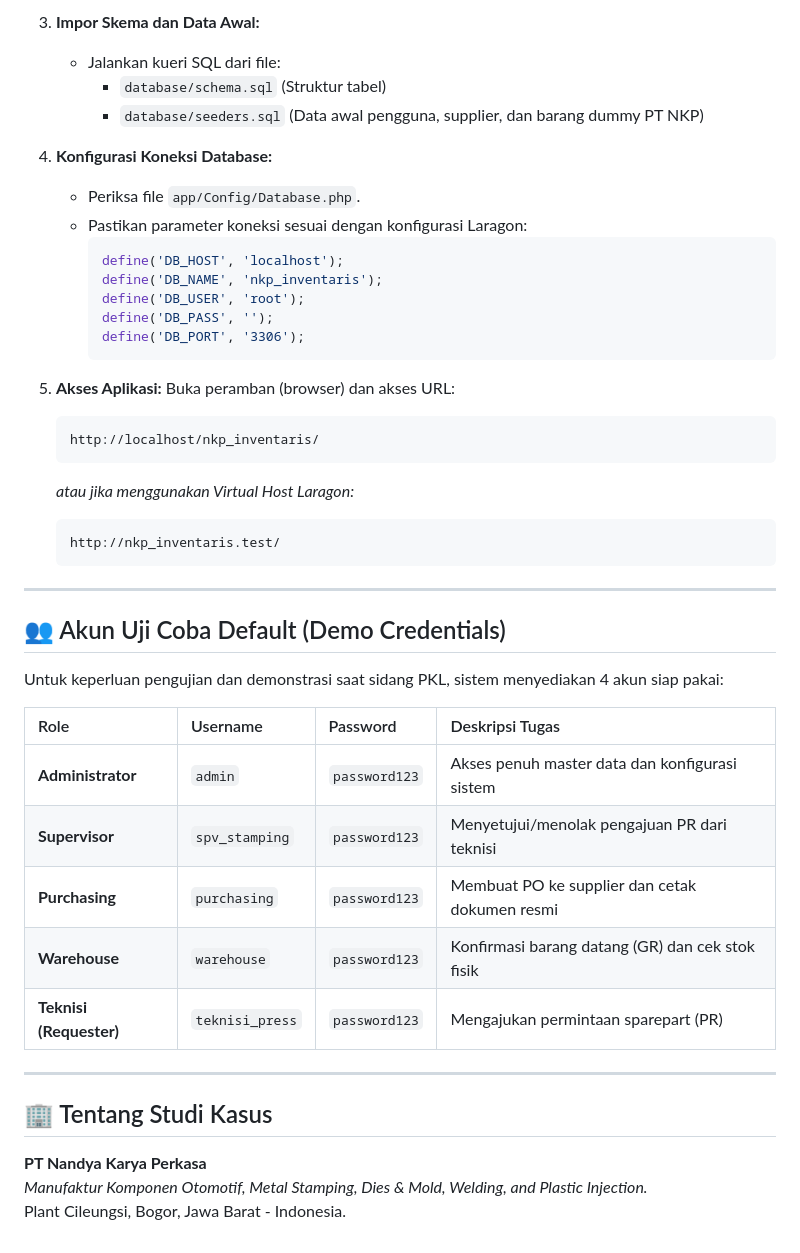
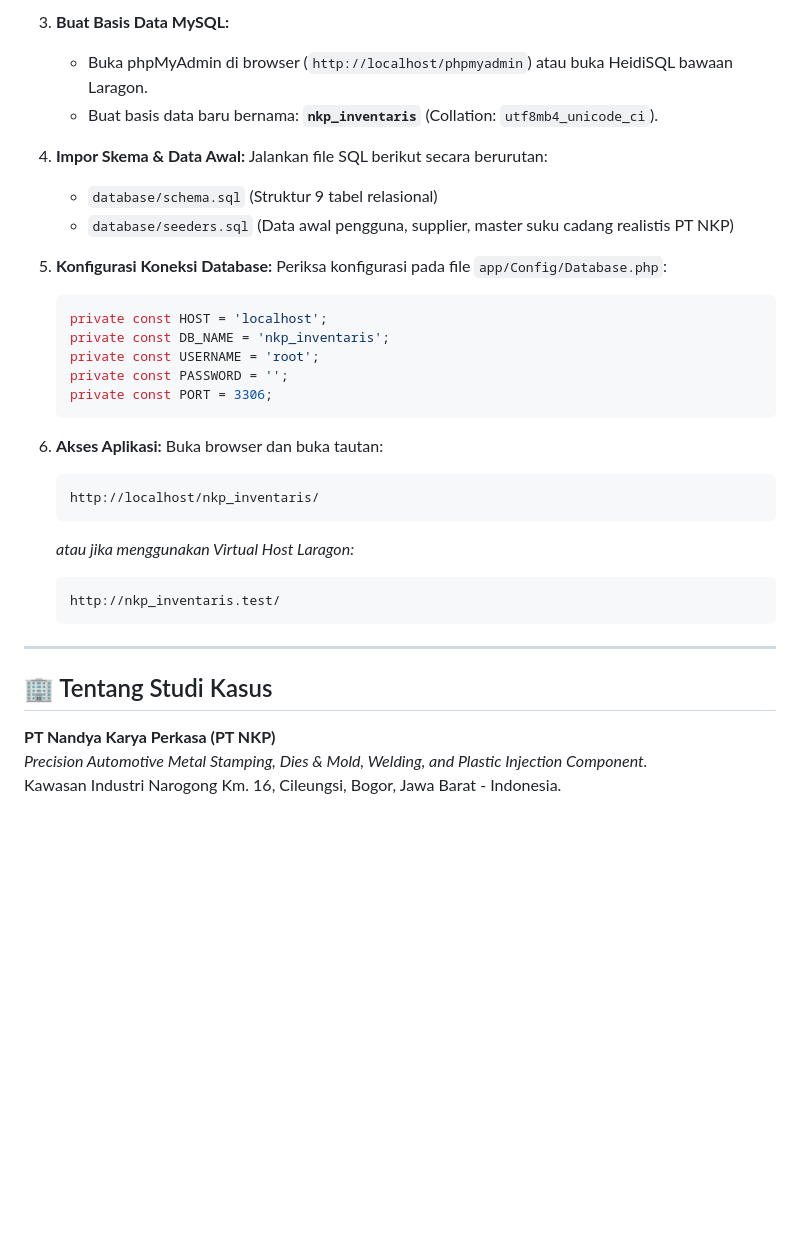
Before and after one commit to radityabhardana/Purchase_Requisition, a Markdown page: README.md, the part around one of its changes. Rendered like a GitHub page; blank space fills up the shorter version.

````diff
--- a/README.md
+++ b/README.md
@@ -62,22 +109,25 @@ Untuk mempermudah penulisan laporan PKL dan pengujian sistem, dokumentasi lengka
 
-3. **Impor Skema dan Data Awal:**
-   - Jalankan kueri SQL dari file:
-     - `database/schema.sql` (Struktur tabel)
-     - `database/seeders.sql` (Data awal pengguna, supplier, dan barang dummy PT NKP)
+3. **Buat Basis Data MySQL:**
+   - Buka phpMyAdmin di browser (`http://localhost/phpmyadmin`) atau buka HeidiSQL bawaan Laragon.
+   - Buat basis data baru bernama: **`nkp_inventaris`** (Collation: `utf8mb4_unicode_ci`).
 
-4. **Konfigurasi Koneksi Database:**
-   - Periksa file `app/Config/Database.php`.
-   - Pastikan parameter koneksi sesuai dengan konfigurasi Laragon:
-     ```php
-     define('DB_HOST', 'localhost');
-     define('DB_NAME', 'nkp_inventaris');
-     define('DB_USER', 'root');
-     define('DB_PASS', '');
-     define('DB_PORT', '3306');
-     ```
+4. **Impor Skema & Data Awal:**
+   Jalankan file SQL berikut secara berurutan:
+   - `database/schema.sql` (Struktur 9 tabel relasional)
+   - `database/seeders.sql` (Data awal pengguna, supplier, master suku cadang realistis PT NKP)
 
-5. **Akses Aplikasi:**
-   Buka peramban (browser) dan akses URL:
+5. **Konfigurasi Koneksi Database:**
+   Periksa konfigurasi pada file `app/Config/Database.php`:
+   ```php
+   private const HOST = 'localhost';
+   private const DB_NAME = 'nkp_inventaris';
+   private const USERNAME = 'root';
+   private const PASSWORD = '';
+   private const PORT = 3306;
+   ```
+
+6. **Akses Aplikasi:**
+   Buka browser dan buka tautan:
    ```text
    http://localhost/nkp_inventaris/
    ```
@@ -88,21 +138,7 @@ Untuk mempermudah penulisan laporan PKL dan pengujian sistem, dokumentasi lengka
 
 ---
 
-## 👥 Akun Uji Coba Default (Demo Credentials)
-
-Untuk keperluan pengujian dan demonstrasi saat sidang PKL, sistem menyediakan 4 akun siap pakai:
-
-| Role | Username | Password | Deskripsi Tugas |
-| :--- | :--- | :--- | :--- |
-| **Administrator** | `admin` | `password123` | Akses penuh master data dan konfigurasi sistem |
-| **Supervisor** | `spv_stamping` | `password123` | Menyetujui/menolak pengajuan PR dari teknisi |
-| **Purchasing** | `purchasing` | `password123` | Membuat PO ke supplier dan cetak dokumen resmi |
-| **Warehouse** | `warehouse` | `password123` | Konfirmasi barang datang (GR) dan cek stok fisik |
-| **Teknisi (Requester)** | `teknisi_press` | `password123` | Mengajukan permintaan sparepart (PR) |
-
----
-
 ## 🏢 Tentang Studi Kasus
-**PT Nandya Karya Perkasa**
-*Manufaktur Komponen Otomotif, Metal Stamping, Dies & Mold, Welding, and Plastic Injection.*
-Plant Cileungsi, Bogor, Jawa Barat - Indonesia.
+**PT Nandya Karya Perkasa (PT NKP)**
+*Precision Automotive Metal Stamping, Dies & Mold, Welding, and Plastic Injection Component.*
+Kawasan Industri Narogong Km. 16, Cileungsi, Bogor, Jawa Barat - Indonesia.
````
Also changed, not shown: other parts of README.md (+75 -28 lines).
